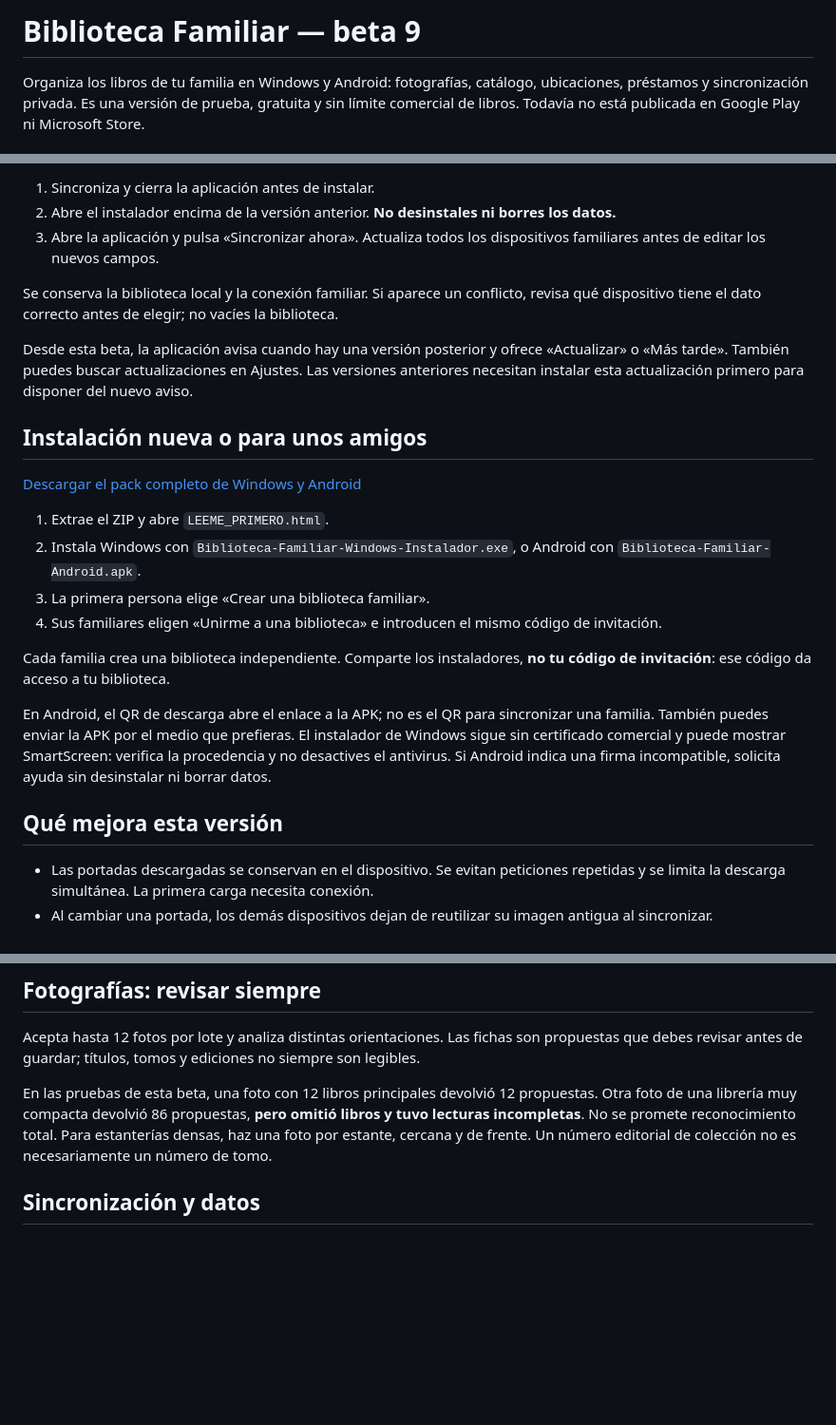
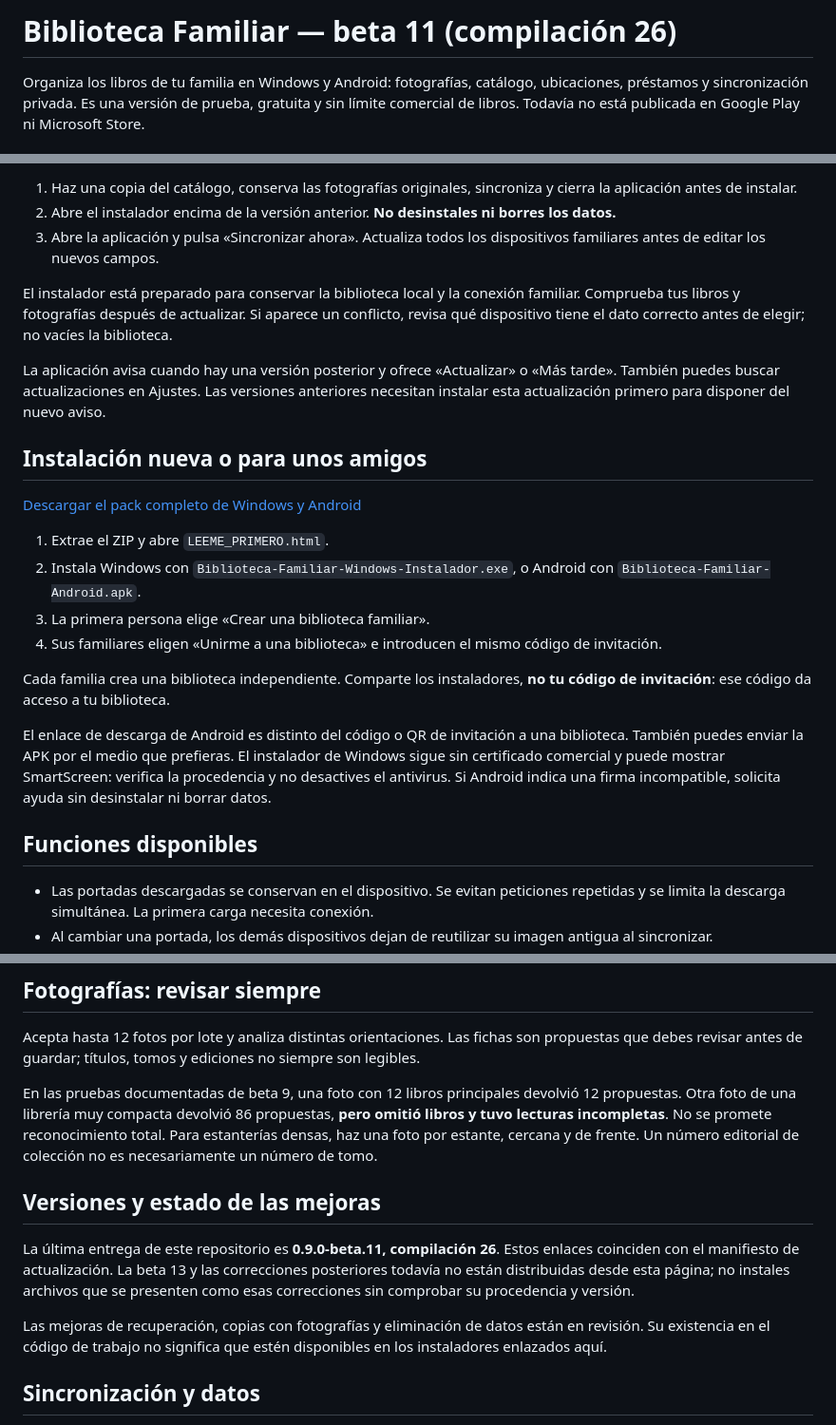
Before and after one commit to mgc2025gpt-spec/biblioteca-familiar-descargas, a Markdown page: README.md, 3 parts joined by grey strips. Shown at 95% size. Drawn GitHub-style; blank space fills up the shorter version.

Commit message:
Align public installation guide with the published beta 11 release

```diff
--- a/README.md
+++ b/README.md
@@ -1,4 +1,4 @@
-# Biblioteca Familiar — beta 9
+# Biblioteca Familiar — beta 11 (compilación 26)
 
 Organiza los libros de tu familia en Windows y Android: fotografías, catálogo, ubicaciones, préstamos y sincronización privada. Es una versión de prueba, gratuita y sin límite comercial de libros. Todavía no está publicada en Google Play ni Microsoft Store.
 
@@ -11,11 +9,11 @@ Organiza los libros de tu familia en Windows y Android: fotografías, catálogo,
 
-1. Sincroniza y cierra la aplicación antes de instalar.
+1. Haz una copia del catálogo, conserva las fotografías originales, sincroniza y cierra la aplicación antes de instalar.
 2. Abre el instalador encima de la versión anterior. **No desinstales ni borres los datos.**
 3. Abre la aplicación y pulsa «Sincronizar ahora». Actualiza todos los dispositivos familiares antes de editar los nuevos campos.
 
-Se conserva la biblioteca local y la conexión familiar. Si aparece un conflicto, revisa qué dispositivo tiene el dato correcto antes de elegir; no vacíes la biblioteca.
+El instalador está preparado para conservar la biblioteca local y la conexión familiar. Comprueba tus libros y fotografías después de actualizar. Si aparece un conflicto, revisa qué dispositivo tiene el dato correcto antes de elegir; no vacíes la biblioteca.
 
-Desde esta beta, la aplicación avisa cuando hay una versión posterior y ofrece «Actualizar» o «Más tarde». También puedes buscar actualizaciones en Ajustes. Las versiones anteriores necesitan instalar esta actualización primero para disponer del nuevo aviso.
+La aplicación avisa cuando hay una versión posterior y ofrece «Actualizar» o «Más tarde». También puedes buscar actualizaciones en Ajustes. Las versiones anteriores necesitan instalar esta actualización primero para disponer del nuevo aviso.
 
 ## Instalación nueva o para unos amigos
 
@@ -28,9 +26,9 @@ Desde esta beta, la aplicación avisa cuando hay una versión posterior y ofrece
 
 Cada familia crea una biblioteca independiente. Comparte los instaladores, **no tu código de invitación**: ese código da acceso a tu biblioteca.
 
-En Android, el QR de descarga abre el enlace a la APK; no es el QR para sincronizar una familia. También puedes enviar la APK por el medio que prefieras. El instalador de Windows sigue sin certificado comercial y puede mostrar SmartScreen: verifica la procedencia y no desactives el antivirus. Si Android indica una firma incompatible, solicita ayuda sin desinstalar ni borrar datos.
+El enlace de descarga de Android es distinto del código o QR de invitación a una biblioteca. También puedes enviar la APK por el medio que prefieras. El instalador de Windows sigue sin certificado comercial y puede mostrar SmartScreen: verifica la procedencia y no desactives el antivirus. Si Android indica una firma incompatible, solicita ayuda sin desinstalar ni borrar datos.
 
-## Qué mejora esta versión
+## Funciones disponibles
 
 - Las portadas descargadas se conservan en el dispositivo. Se evitan peticiones repetidas y se limita la descarga simultánea. La primera carga necesita conexión.
 - Al cambiar una portada, los demás dispositivos dejan de reutilizar su imagen antigua al sincronizar.
@@ -42,7 +40,13 @@ En Android, el QR de descarga abre el enlace a la APK; no es el QR para sincroni
 
 Acepta hasta 12 fotos por lote y analiza distintas orientaciones. Las fichas son propuestas que debes revisar antes de guardar; títulos, tomos y ediciones no siempre son legibles.
 
-En las pruebas de esta beta, una foto con 12 libros principales devolvió 12 propuestas. Otra foto de una librería muy compacta devolvió 86 propuestas, **pero omitió libros y tuvo lecturas incompletas**. No se promete reconocimiento total. Para estanterías densas, haz una foto por estante, cercana y de frente. Un número editorial de colección no es necesariamente un número de tomo.
+En las pruebas documentadas de beta 9, una foto con 12 libros principales devolvió 12 propuestas. Otra foto de una librería muy compacta devolvió 86 propuestas, **pero omitió libros y tuvo lecturas incompletas**. No se promete reconocimiento total. Para estanterías densas, haz una foto por estante, cercana y de frente. Un número editorial de colección no es necesariamente un número de tomo.
+
+## Versiones y estado de las mejoras
+
+La última entrega de este repositorio es **0.9.0-beta.11, compilación 26**. Estos enlaces coinciden con el manifiesto de actualización. La beta 13 y las correcciones posteriores todavía no están distribuidas desde esta página; no instales archivos que se presenten como esas correcciones sin comprobar su procedencia y versión.
+
+Las mejoras de recuperación, copias con fotografías y eliminación de datos están en revisión. Su existencia en el código de trabajo no significa que estén disponibles en los instaladores enlazados aquí.
 
 ## Sincronización y datos
 
```
Also changed, not shown: other parts of README.md (+3 -5 lines).
